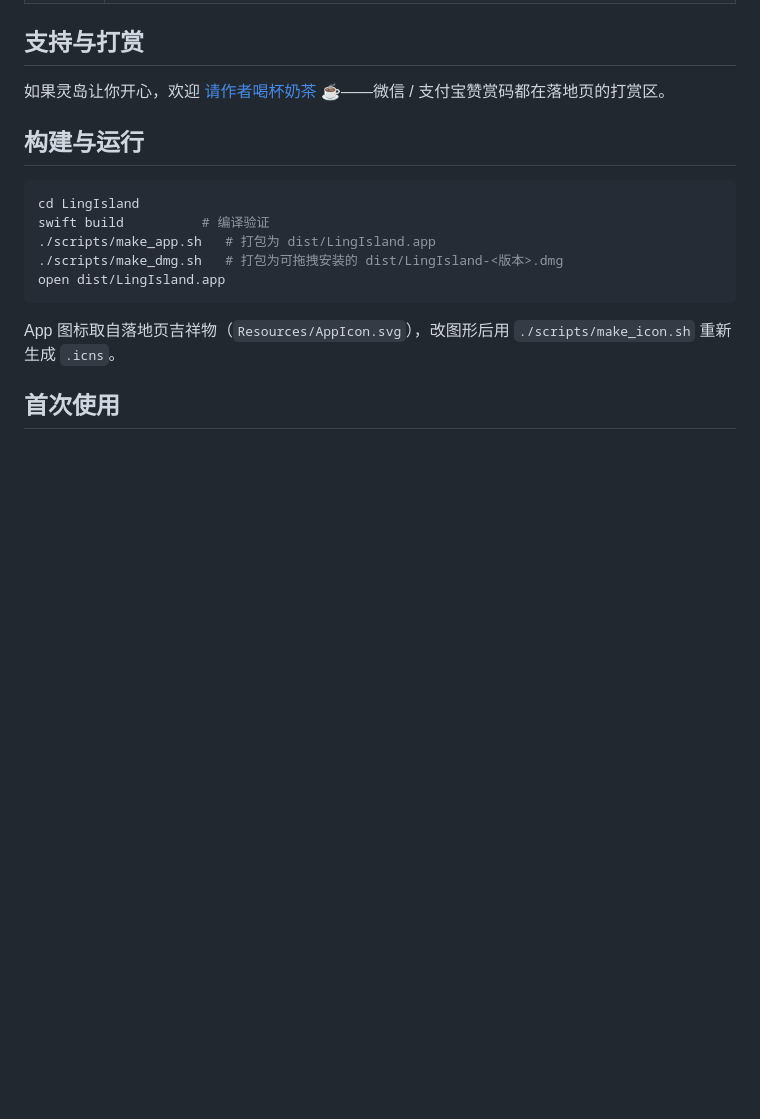
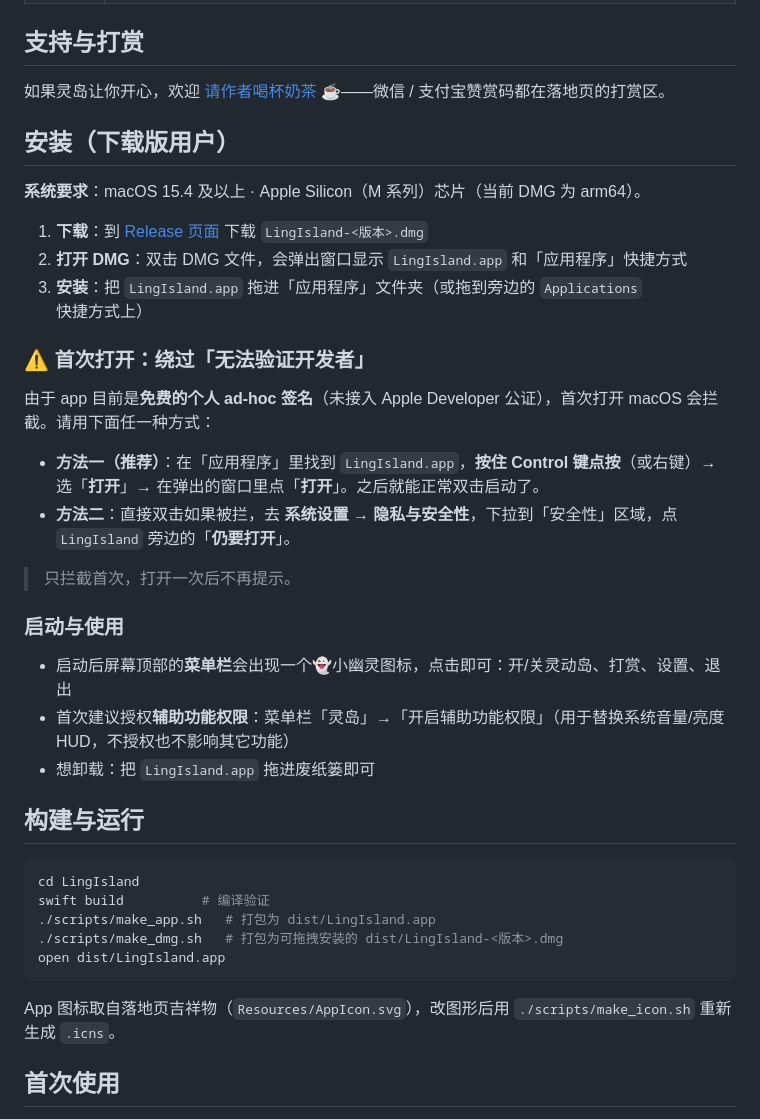
Before and after one commit to echoing12/LingIsLand, a Markdown page: README.md, the part around the change. Drawn GitHub-style; blank space fills up the shorter version.

Commit message:
docs: 添加面向用户的安装说明（含 Gatekeeper 绕过步骤）

```diff
--- a/README.md
+++ b/README.md
@@ -21,6 +21,29 @@
 ## 支持与打赏
 
 如果灵岛让你开心，欢迎 [请作者喝杯奶茶 ☕](https://echoing12.github.io/LingIsLand/#donate)——微信 / 支付宝赞赏码都在落地页的打赏区。
+
+## 安装（下载版用户）
+
+**系统要求**：macOS 15.4 及以上 · Apple Silicon（M 系列）芯片（当前 DMG 为 arm64）。
+
+1. **下载**：到 [Release 页面](https://github.com/echoing12/LingIsLand/releases/latest) 下载 `LingIsland-<版本>.dmg`
+2. **打开 DMG**：双击 DMG 文件，会弹出窗口显示 `LingIsland.app` 和「应用程序」快捷方式
+3. **安装**：把 `LingIsland.app` 拖进「应用程序」文件夹（或拖到旁边的 `Applications` 快捷方式上）
+
+### ⚠️ 首次打开：绕过「无法验证开发者」
+
+由于 app 目前是**免费的个人 ad-hoc 签名**（未接入 Apple Developer 公证），首次打开 macOS 会拦截。请用下面任一种方式：
+
+- **方法一（推荐）**：在「应用程序」里找到 `LingIsland.app`，**按住 Control 键点按**（或右键）→ 选「**打开**」→ 在弹出的窗口里点「**打开**」。之后就能正常双击启动了。
+- **方法二**：直接双击如果被拦，去 **系统设置 → 隐私与安全性**，下拉到「安全性」区域，点 `LingIsland` 旁边的「**仍要打开**」。
+
+> 只拦截首次，打开一次后不再提示。
+
+### 启动与使用
+
+- 启动后屏幕顶部的**菜单栏**会出现一个👻小幽灵图标，点击即可：开/关灵动岛、打赏、设置、退出
+- 首次建议授权**辅助功能权限**：菜单栏「灵岛」→「开启辅助功能权限」（用于替换系统音量/亮度 HUD，不授权也不影响其它功能）
+- 想卸载：把 `LingIsland.app` 拖进废纸篓即可
 
 ## 构建与运行
 
```
